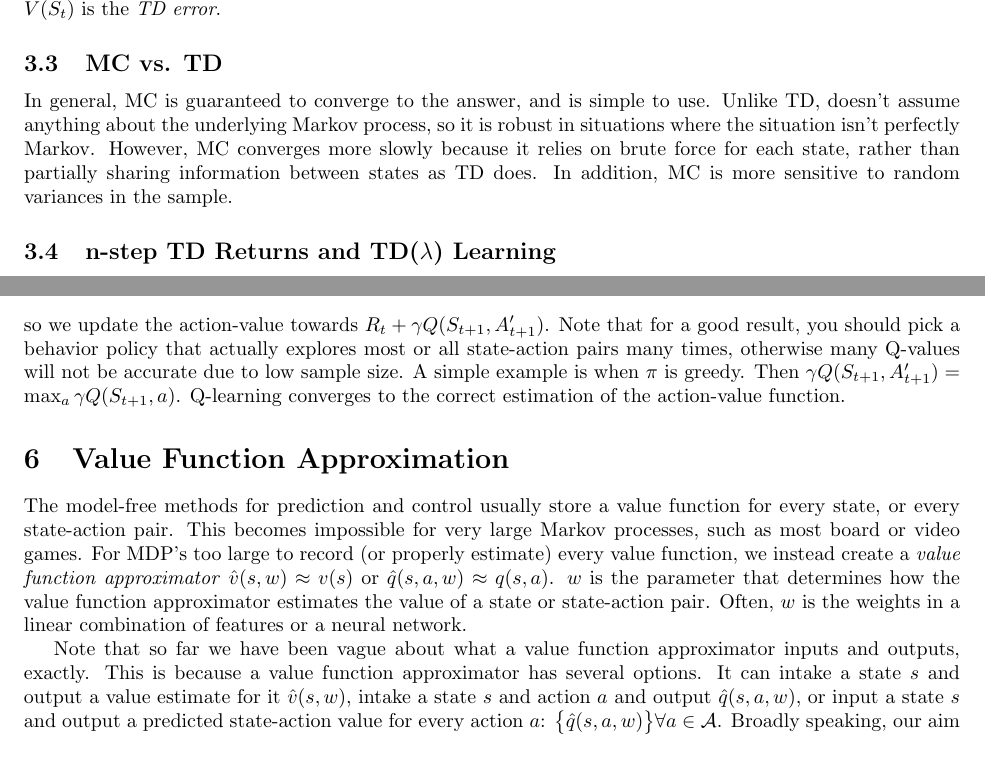
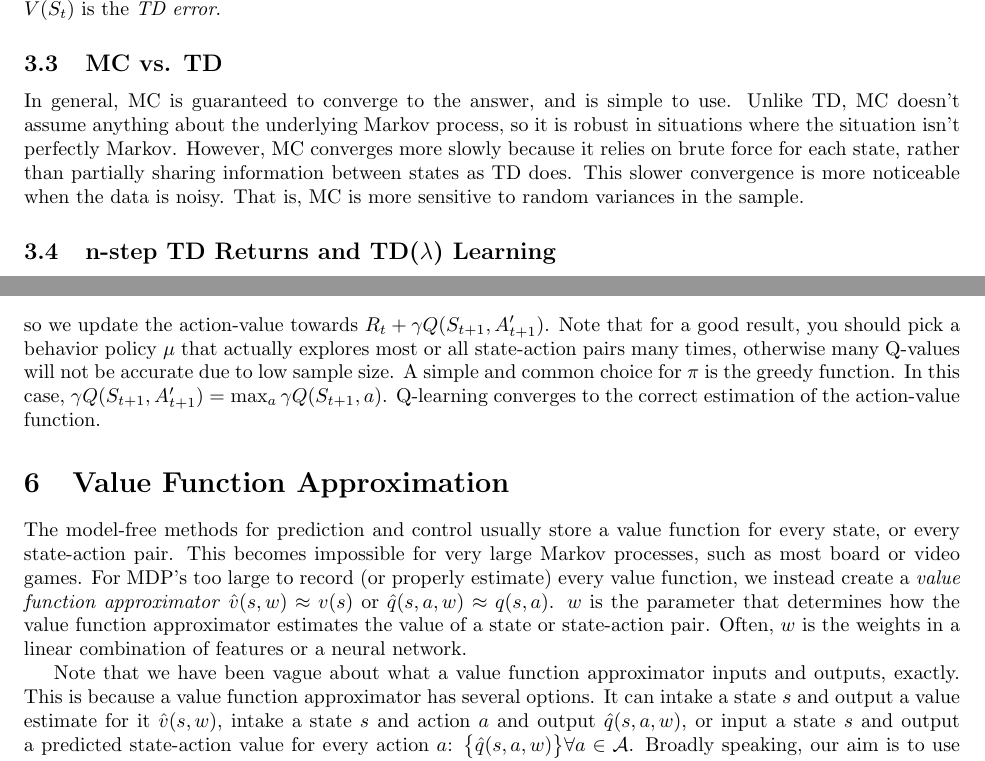
Before and after one commit to dcw3/Thesis, a LaTeX document (rev_rl_methods.tex): two parts of pages 5 and 8 of 14, joined at a grey line, cut so that both start at the same text. Compiled offline with pdfLaTeX.

Commit message:
minor fixes

```diff
--- a/rev_rl_methods.tex
+++ b/rev_rl_methods.tex
@@ -15,8 +15,8 @@
 \newcommand{\p}{\mathbb{P}}
 
 \title{RL Methods Review}
-\author{dcw3}
-\date{October 2018}
+\author{Daniel Changyan Wang}
+\date{January 2019}
 
 \begin{document}
 
@@ -176,7 +176,7 @@ so the adjustment we make to $V(S_t)$ moves towards our estimate of the value of
 
 \subsection{MC vs. TD}
 
-In general, MC is guaranteed to converge to the answer, and is simple to use. Unlike TD, doesn't assume anything about the underlying Markov process, so it is robust in situations where the situation isn't perfectly Markov. However, MC converges more slowly because it relies on brute force for each state, rather than partially sharing information between states as TD does. In addition, MC is more sensitive to random variances in the sample.
+In general, MC is guaranteed to converge to the answer, and is simple to use. Unlike TD, MC doesn't assume anything about the underlying Markov process, so it is robust in situations where the situation isn't perfectly Markov. However, MC converges more slowly because it relies on brute force for each state, rather than partially sharing information between states as TD does. This slower convergence is more noticeable when the data is noisy. That is, MC is more sensitive to random variances in the sample.
 
 \subsection{n-step TD Returns and TD($\lambda$) Learning}
 
@@ -257,13 +257,13 @@ Off-policy Q-learning aims to learn action-value functions while off-policy. In
 \begin{equation}\label{eq:q_learning_update}
 Q(S_t, A_t) \rightarrow Q(S_t, A_t) + \alpha\bigg(R_t + \gamma Q(S_{t+1}, A'_{t+1}) - Q(S_t, A_t)\bigg)
 \end{equation}
-so we update the action-value towards $R_t + \gamma Q(S_{t+1}, A'_{t+1})$. Note that for a good result, you should pick a behavior policy that actually explores most or all state-action pairs many times, otherwise many Q-values will not be accurate due to low sample size. A simple example is when $\pi$ is greedy. Then $\gamma Q(S_{t+1}, A'_{t+1}) = \max_{a} \gamma Q(S_{t+1}, a)$. Q-learning converges to the correct estimation of the action-value function.
+so we update the action-value towards $R_t + \gamma Q(S_{t+1}, A'_{t+1})$. Note that for a good result, you should pick a behavior policy $\mu$ that actually explores most or all state-action pairs many times, otherwise many Q-values will not be accurate due to low sample size. A simple and common choice for $\pi$ is the greedy function. In this case, $\gamma Q(S_{t+1}, A'_{t+1}) = \max_{a} \gamma Q(S_{t+1}, a)$. Q-learning converges to the correct estimation of the action-value function.
 
 \section{Value Function Approximation}
 
 The model-free methods for prediction and control usually store a value function for every state, or every state-action pair. This becomes impossible for very large Markov processes, such as most board or video games. For MDP's too large to record (or properly estimate) every value function, we instead create a \ita{value function approximator} $\hat{v}(s, w)\approx v(s)$ or $\hat{q}(s, a, w) \approx q(s, a)$. $w$ is the parameter that determines how the value function approximator estimates the value of a state or state-action pair. Often, $w$ is the weights in a linear combination of features or a neural network.
 
-Note that so far we have been vague about what a value function approximator inputs and outputs, exactly. This is because a value function approximator has several options. It can intake a state $s$ and output a value estimate for it $\hat{v}(s, w)$, intake a state $s$ and action $a$ and output $\hat{q}(s, a, w)$, or input a state $s$ and output a predicted state-action value for every action $a$: $\big\{\hat{q}(s, a, w)\big\}\forall a\in\mathcal{A}$. Broadly speaking, our aim is to use value function approximators as a substitute for learning every single state-value function. Then, just as we used our learned state-value functions to create an improved policy which we then aim to learn the value functions for, we will use our learned value function approximators to create an improved policy, for which we then aim to learn a new value function approximator, and so on. So, how to train our value function approximators?
+Note that we have been vague about what a value function approximator inputs and outputs, exactly. This is because a value function approximator has several options. It can intake a state $s$ and output a value estimate for it $\hat{v}(s, w)$, intake a state $s$ and action $a$ and output $\hat{q}(s, a, w)$, or input a state $s$ and output a predicted state-action value for every action $a$: $\big\{\hat{q}(s, a, w)\big\}\forall a\in\mathcal{A}$. Broadly speaking, our aim is to use value function approximators as a substitute for learning every single state-value function. Then, just as we used our learned state-value functions to create an improved policy which we then aim to learn the value functions for, we will use our learned value function approximators to create an improved policy, for which we then aim to learn a new value function approximator, and so on. So, how to train our value function approximators?
 
 \subsection{Incremental (Online) Methods}
 
```
Also changed, not shown: rev_rl_methods.tex (6 more changed lines).
